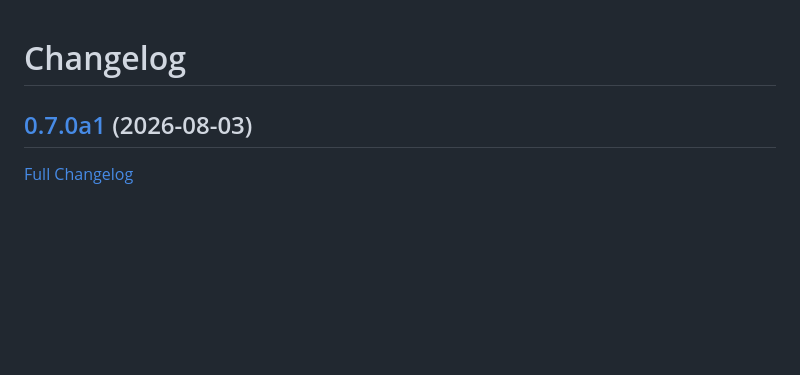
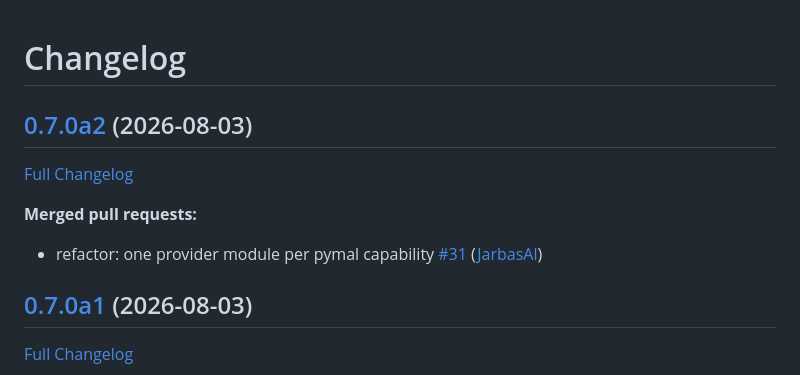
Before and after one commit to LeMetadatarr/metadatarr, a Markdown page: CHANGELOG.md, the part around the change. GitHub-like rendering; blank space fills up the shorter version.

Commit message:
Update Changelog

```diff
--- a/CHANGELOG.md
+++ b/CHANGELOG.md
@@ -1,4 +1,12 @@
 # Changelog
+
+## [0.7.0a2](https://github.com/LeMetadatarr/metadatarr/tree/0.7.0a2) (2026-08-03)
+
+[Full Changelog](https://github.com/LeMetadatarr/metadatarr/compare/0.7.0a1...0.7.0a2)
+
+**Merged pull requests:**
+
+- refactor: one provider module per pymal capability [\#31](https://github.com/LeMetadatarr/metadatarr/pull/31) ([JarbasAl](https://github.com/JarbasAl))
 
 ## [0.7.0a1](https://github.com/LeMetadatarr/metadatarr/tree/0.7.0a1) (2026-08-03)
 
```
